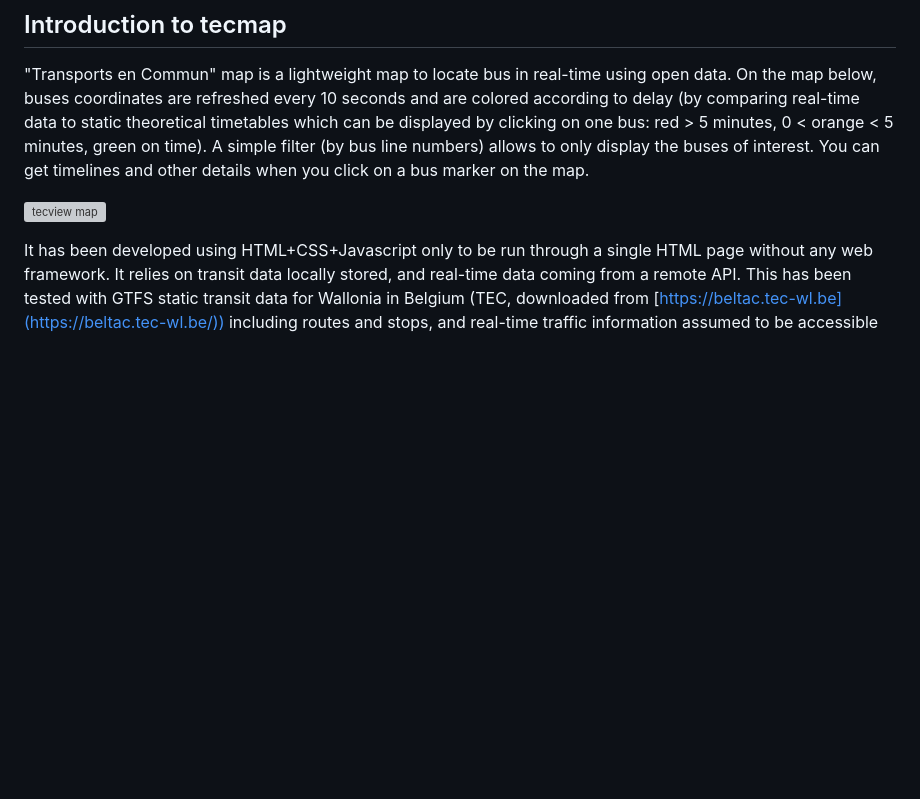
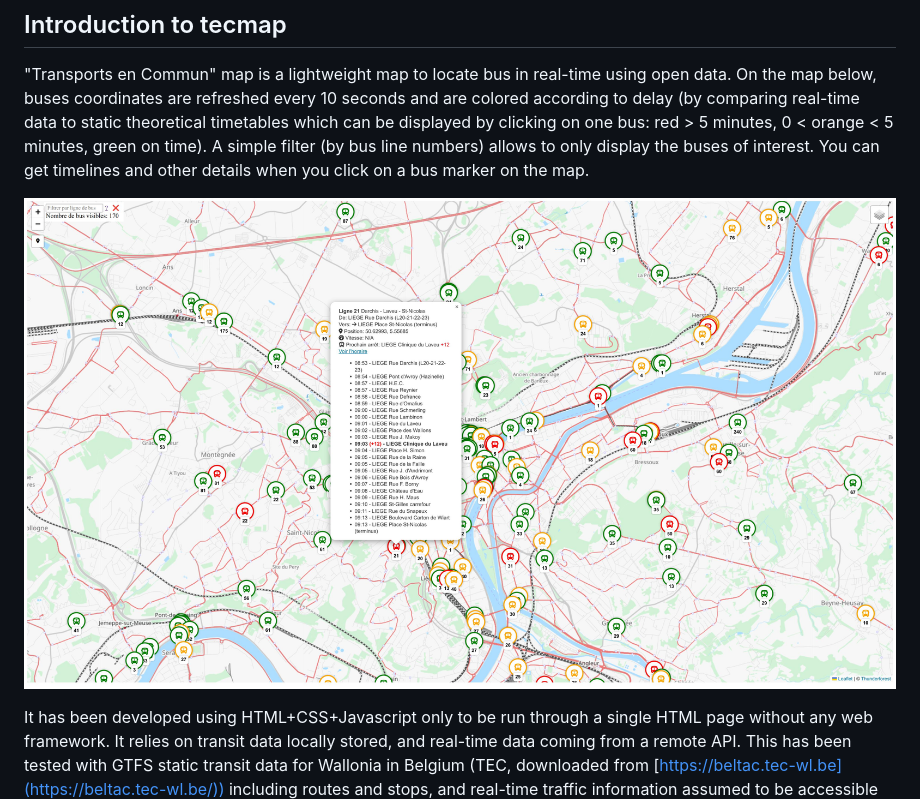
Before and after one commit to rmaree/tecmap, a Markdown page: README.md, the part around the change. Drawn GitHub-style; blank space fills up the shorter version; grey boxes are pictures that could not be loaded.

Commit message:
Update README.md update screenshot

```diff
--- a/README.md
+++ b/README.md
@@ -1,7 +1,7 @@
 ## Introduction to tecmap
 "Transports en Commun" map is a lightweight map to locate bus in real-time using open data. On the map below, buses coordinates are refreshed every 10 seconds and are colored according to delay (by comparing real-time data to static theoretical timetables which can be displayed by clicking on one bus: red > 5 minutes, 0 < orange < 5 minutes, green on time). A simple filter (by bus line numbers) allows to only display the buses of interest. You can get timelines and other details when you click on a bus marker on the map.
 
-![tecview map](tecview-liege.jpg?raw=true "Tecview map")
+![tecmap](tecmap-liege.jpg?raw=true "Tecmap in Liège, Belgium")
 
 It has been developed using HTML+CSS+Javascript only to be run through a single HTML page without any web framework. It relies on transit data locally stored, and real-time data coming from a remote API.
 This has been tested with GTFS static transit data for Wallonia in Belgium (TEC, downloaded from [https://beltac.tec-wl.be](https://beltac.tec-wl.be/))
```
